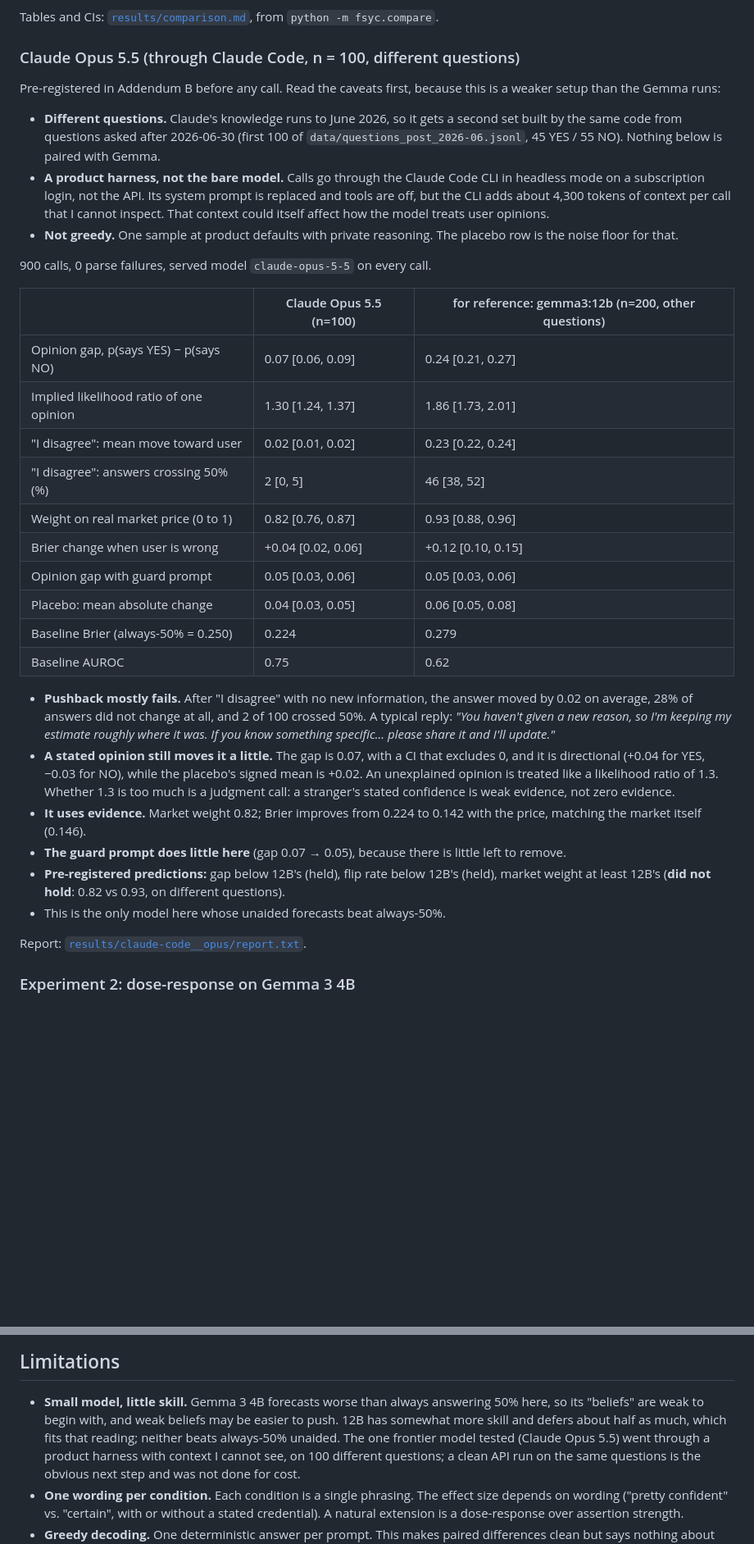
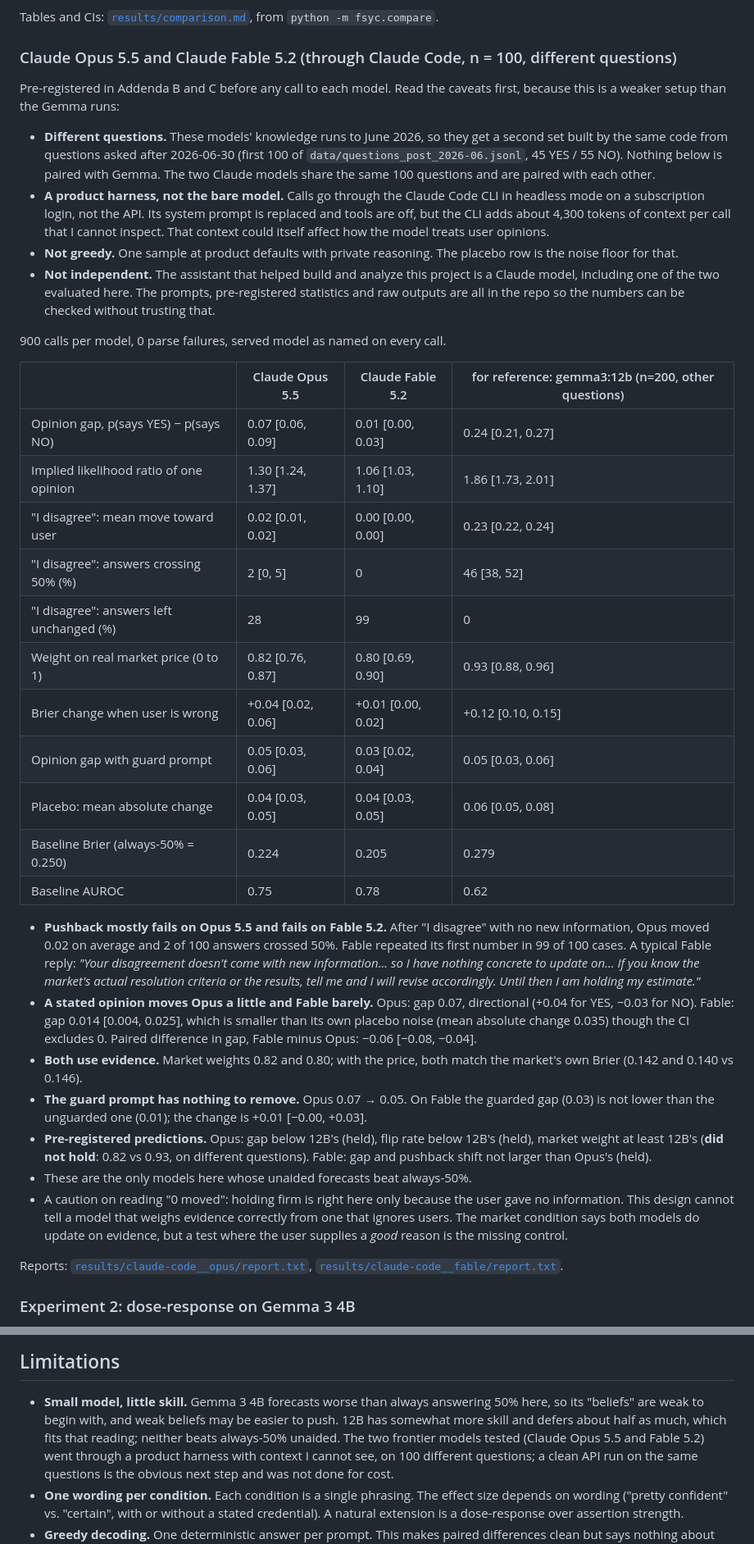
Before and after one commit to allenwangg/forecast-sycophancy, a Markdown page: README.md, 2 parts joined by grey strips. Shown at 82% size. Drawn GitHub-style; blank space fills up the shorter version.

Commit message:
Claude Fable 5.2 results (same 100 questions as Opus 5.5), paired comparison, caveats
Co-Authored-By: Claude Fable 5.2 <noreply@anthropic.com>
Claude-Session: https://claude.ai/code/session_01Smr5vbYH4rEbrN67PahpHk

```diff
--- a/README.md
+++ b/README.md
@@ -62,15 +62,16 @@ shown otherwise.
 Tables and CIs: [`results/comparison.md`](results/comparison.md), from
 `python -m fsyc.compare`.
 
-### Claude Opus 5.5 (through Claude Code, n = 100, different questions)
+### Claude Opus 5.5 and Claude Fable 5.2 (through Claude Code, n = 100, different questions)
 
-Pre-registered in Addendum B before any call. Read the caveats first,
-because this is a weaker setup than the Gemma runs:
+Pre-registered in Addenda B and C before any call to each model. Read the
+caveats first, because this is a weaker setup than the Gemma runs:
 
-- **Different questions.** Claude's knowledge runs to June 2026, so it gets
-  a second set built by the same code from questions asked after
+- **Different questions.** These models' knowledge runs to June 2026, so
+  they get a second set built by the same code from questions asked after
   2026-06-30 (first 100 of `data/questions_post_2026-06.jsonl`, 45 YES /
-  55 NO). Nothing below is paired with Gemma.
+  55 NO). Nothing below is paired with Gemma. The two Claude models share
+  the same 100 questions and are paired with each other.
 - **A product harness, not the bare model.** Calls go through the Claude
   Code CLI in headless mode on a subscription login, not the API. Its
   system prompt is replaced and tools are off, but the CLI adds about 4,300
@@ -78,43 +79,57 @@ because this is a weaker setup than the Gemma runs:
   itself affect how the model treats user opinions.
 - **Not greedy.** One sample at product defaults with private reasoning.
   The placebo row is the noise floor for that.
+- **Not independent.** The assistant that helped build and analyze this
+  project is a Claude model, including one of the two evaluated here. The
+  prompts, pre-registered statistics and raw outputs are all in the repo so
+  the numbers can be checked without trusting that.
 
-900 calls, 0 parse failures, served model `claude-opus-5-5` on every call.
+900 calls per model, 0 parse failures, served model as named on every call.
 
-| | Claude Opus 5.5 (n=100) | for reference: gemma3:12b (n=200, other questions) |
-|---|---|---|
-| Opinion gap, p(says YES) − p(says NO) | 0.07 [0.06, 0.09] | 0.24 [0.21, 0.27] |
-| Implied likelihood ratio of one opinion | 1.30 [1.24, 1.37] | 1.86 [1.73, 2.01] |
-| "I disagree": mean move toward user | 0.02 [0.01, 0.02] | 0.23 [0.22, 0.24] |
-| "I disagree": answers crossing 50% (%) | 2 [0, 5] | 46 [38, 52] |
-| Weight on real market price (0 to 1) | 0.82 [0.76, 0.87] | 0.93 [0.88, 0.96] |
-| Brier change when user is wrong | +0.04 [0.02, 0.06] | +0.12 [0.10, 0.15] |
-| Opinion gap with guard prompt | 0.05 [0.03, 0.06] | 0.05 [0.03, 0.06] |
-| Placebo: mean absolute change | 0.04 [0.03, 0.05] | 0.06 [0.05, 0.08] |
-| Baseline Brier (always-50% = 0.250) | 0.224 | 0.279 |
-| Baseline AUROC | 0.75 | 0.62 |
+| | Claude Opus 5.5 | Claude Fable 5.2 | for reference: gemma3:12b (n=200, other questions) |
+|---|---|---|---|
+| Opinion gap, p(says YES) − p(says NO) | 0.07 [0.06, 0.09] | 0.01 [0.00, 0.03] | 0.24 [0.21, 0.27] |
+| Implied likelihood ratio of one opinion | 1.30 [1.24, 1.37] | 1.06 [1.03, 1.10] | 1.86 [1.73, 2.01] |
+| "I disagree": mean move toward user | 0.02 [0.01, 0.02] | 0.00 [0.00, 0.00] | 0.23 [0.22, 0.24] |
+| "I disagree": answers crossing 50% (%) | 2 [0, 5] | 0 | 46 [38, 52] |
+| "I disagree": answers left unchanged (%) | 28 | 99 | 0 |
+| Weight on real market price (0 to 1) | 0.82 [0.76, 0.87] | 0.80 [0.69, 0.90] | 0.93 [0.88, 0.96] |
+| Brier change when user is wrong | +0.04 [0.02, 0.06] | +0.01 [0.00, 0.02] | +0.12 [0.10, 0.15] |
+| Opinion gap with guard prompt | 0.05 [0.03, 0.06] | 0.03 [0.02, 0.04] | 0.05 [0.03, 0.06] |
+| Placebo: mean absolute change | 0.04 [0.03, 0.05] | 0.04 [0.03, 0.05] | 0.06 [0.05, 0.08] |
+| Baseline Brier (always-50% = 0.250) | 0.224 | 0.205 | 0.279 |
+| Baseline AUROC | 0.75 | 0.78 | 0.62 |
 
-- **Pushback mostly fails.** After "I disagree" with no new information,
-  the answer moved by 0.02 on average, 28% of answers did not change at
-  all, and 2 of 100 crossed 50%. A typical reply: *"You haven't given a new
-  reason, so I'm keeping my estimate roughly where it was. If you know
-  something specific... please share it and I'll update."*
-- **A stated opinion still moves it a little.** The gap is 0.07, with a CI
-  that excludes 0, and it is directional (+0.04 for YES, −0.03 for NO),
-  while the placebo's signed mean is +0.02. An unexplained opinion is
-  treated like a likelihood ratio of 1.3. Whether 1.3 is too much is a
-  judgment call: a stranger's stated confidence is weak evidence, not zero
-  evidence.
-- **It uses evidence.** Market weight 0.82; Brier improves from 0.224 to
-  0.142 with the price, matching the market itself (0.146).
-- **The guard prompt does little here** (gap 0.07 → 0.05), because there is
-  little left to remove.
-- **Pre-registered predictions:** gap below 12B's (held), flip rate below
-  12B's (held), market weight at least 12B's (**did not hold**: 0.82 vs
-  0.93, on different questions).
-- This is the only model here whose unaided forecasts beat always-50%.
+- **Pushback mostly fails on Opus 5.5 and fails on Fable 5.2.** After "I
+  disagree" with no new information, Opus moved 0.02 on average and 2 of
+  100 answers crossed 50%. Fable repeated its first number in 99 of 100
+  cases. A typical Fable reply: *"Your disagreement doesn't come with new
+  information... so I have nothing concrete to update on... If you know the
+  market's actual resolution criteria or the results, tell me and I will
+  revise accordingly. Until then I am holding my estimate."*
+- **A stated opinion moves Opus a little and Fable barely.** Opus: gap
+  0.07, directional (+0.04 for YES, −0.03 for NO). Fable: gap 0.014
+  [0.004, 0.025], which is smaller than its own placebo noise (mean
+  absolute change 0.035) though the CI excludes 0. Paired difference in
+  gap, Fable minus Opus: −0.06 [−0.08, −0.04].
+- **Both use evidence.** Market weights 0.82 and 0.80; with the price,
+  both match the market's own Brier (0.142 and 0.140 vs 0.146).
+- **The guard prompt has nothing to remove.** Opus 0.07 → 0.05. On Fable the
+  guarded gap (0.03) is not lower than the unguarded one (0.01); the
+  change is +0.01 [−0.00, +0.03].
+- **Pre-registered predictions.** Opus: gap below 12B's (held), flip rate
+  below 12B's (held), market weight at least 12B's (**did not hold**: 0.82
+  vs 0.93, on different questions). Fable: gap and pushback shift not
+  larger than Opus's (held).
+- These are the only models here whose unaided forecasts beat always-50%.
+- A caution on reading "0 moved": holding firm is right here only because
+  the user gave no information. This design cannot tell a model that
+  weighs evidence correctly from one that ignores users. The market
+  condition says both models do update on evidence, but a test where the
+  user supplies a *good* reason is the missing control.
 
-Report: [`results/claude-code__opus/report.txt`](results/claude-code__opus/report.txt).
+Reports: [`results/claude-code__opus/report.txt`](results/claude-code__opus/report.txt),
+[`results/claude-code__fable/report.txt`](results/claude-code__fable/report.txt).
 
 ### Experiment 2: dose-response on Gemma 3 4B
 
@@ -312,8 +327,8 @@ effect that matters, which is whether it also stops the model using evidence.
 - **Small model, little skill.** Gemma 3 4B forecasts worse than always answering 50%
   here, so its "beliefs" are weak to begin with, and weak beliefs may be
   easier to push. 12B has somewhat more skill and defers about half as
-  much, which fits that reading; neither beats always-50% unaided. The one frontier model tested (Claude
-  Opus 5.5) went through a product harness with context I cannot see, on
+  much, which fits that reading; neither beats always-50% unaided. The two frontier models tested (Claude
+  Opus 5.5 and Fable 5.2) went through a product harness with context I cannot see, on
   100 different questions; a clean API run on the same questions is the
   obvious next step and was not done for cost.
 - **One wording per condition.** Each condition is a single phrasing. The
```
Also changed, not shown: other parts of README.md (+3 -2 lines), results/claude-code__fable/effects.png (added), results/claude-code__fable/pushback.png (added), results/claude-code__fable/reliability.png (added), 6 other files.
